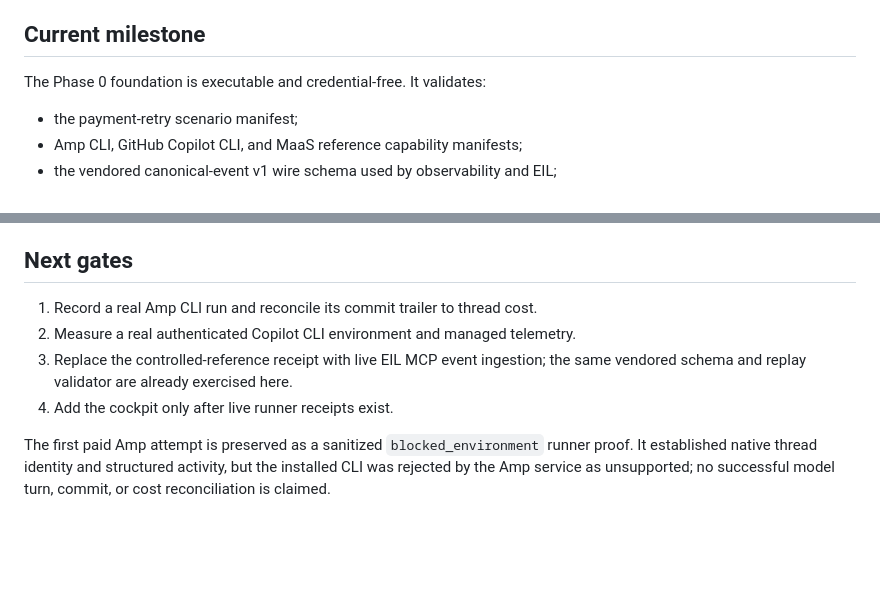
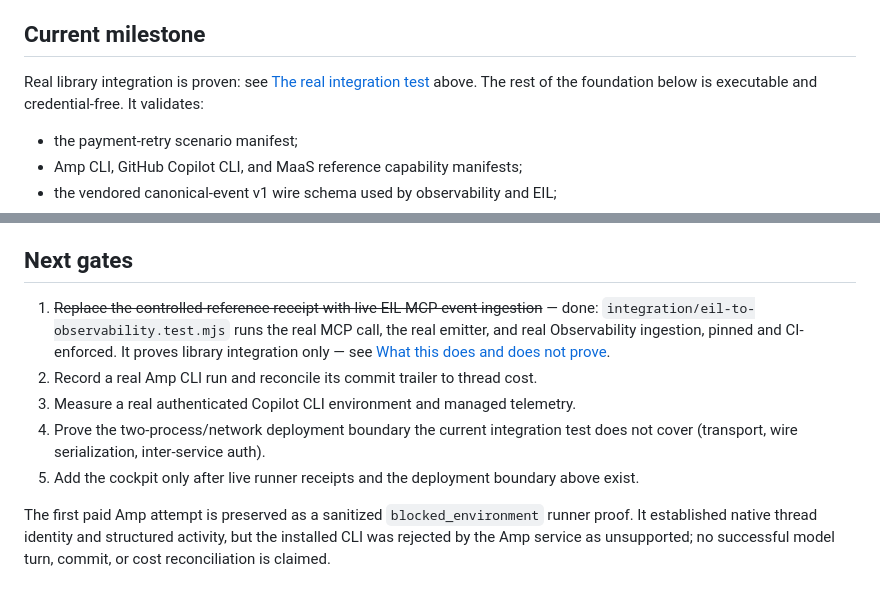
Before and after one commit to ashark-ai-05/eil-observability-demo, a Markdown page: README.md, 2 parts joined by grey strips. GitHub-like rendering; blank space fills up the shorter version.

Commit message:
docs: reflect PR #4 landing in Current milestone and Next gates
Both sections still read as if only the fixture-conformance harness
existed. "Current milestone" didn't mention the real integration test
at all, and "Next gates" item 3 asked for the exact thing #4 already
delivered.

```diff
--- a/README.md
+++ b/README.md
@@ -87,7 +87,9 @@ opt-in.
 
 ## Current milestone
 
-The Phase 0 foundation is executable and credential-free. It validates:
+Real library integration is proven: see [The real integration test](#the-real-integration-test)
+above. The rest of the foundation below is executable and credential-free. It
+validates:
 
 - the payment-retry scenario manifest;
 - Amp CLI, GitHub Copilot CLI, and MaaS reference capability manifests;
@@ -169,11 +171,17 @@ that compatible wire schema; it is not a third event vocabulary.
 
 ## Next gates
 
-1. Record a real Amp CLI run and reconcile its commit trailer to thread cost.
-2. Measure a real authenticated Copilot CLI environment and managed telemetry.
-3. Replace the controlled-reference receipt with live EIL MCP event ingestion;
-   the same vendored schema and replay validator are already exercised here.
-4. Add the cockpit only after live runner receipts exist.
+1. ~~Replace the controlled-reference receipt with live EIL MCP event
+   ingestion~~ — done: `integration/eil-to-observability.test.mjs` runs the
+   real MCP call, the real emitter, and real Observability ingestion, pinned
+   and CI-enforced. It proves library integration only — see
+   [What this does and does not prove](#what-this-does-and-does-not-prove).
+2. Record a real Amp CLI run and reconcile its commit trailer to thread cost.
+3. Measure a real authenticated Copilot CLI environment and managed telemetry.
+4. Prove the two-process/network deployment boundary the current integration
+   test does not cover (transport, wire serialization, inter-service auth).
+5. Add the cockpit only after live runner receipts and the deployment
+   boundary above exist.
 
 The first paid Amp attempt is preserved as a sanitized `blocked_environment`
 runner proof. It established native thread identity and structured activity, but
```
